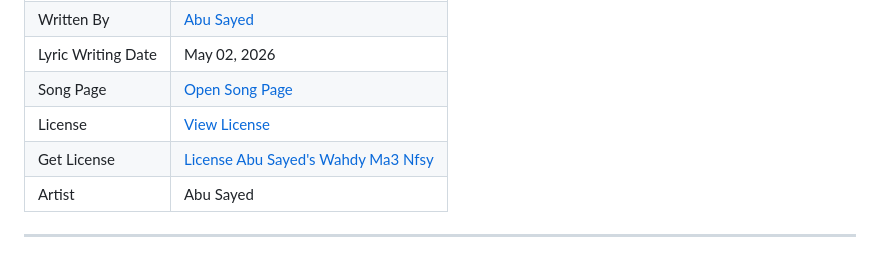
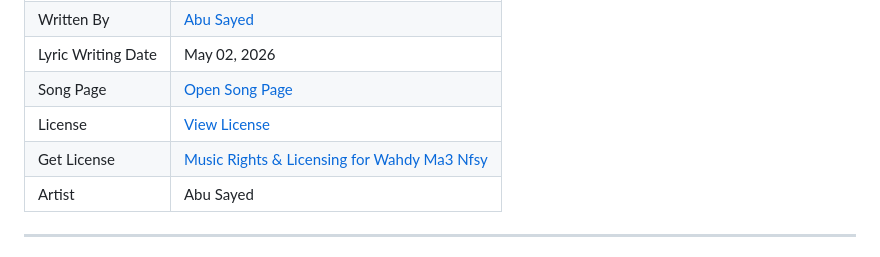
Before and after one commit to ImAbuSayed/wahdy-ma3-nfsy, a Markdown page: README.md, the part around the change. Rendered like a GitHub page.

Commit message:
docs: update public README

```diff
--- a/README.md
+++ b/README.md
@@ -13,7 +13,7 @@
 | Lyric Writing Date | May 02, 2026 |
 | Song Page | [Open Song Page](https://imabusayed.github.io/wahdy-ma3-nfsy/) |
 | License | [View License](./LICENSE.md) |
-| Get License | [License Abu Sayed's Wahdy Ma3 Nfsy](https://music.abusayed.com.bd/Licensing/) |
+| Get License | [Music Rights & Licensing for Wahdy Ma3 Nfsy](https://music.abusayed.com.bd/Licensing/) |
 | Artist | Abu Sayed |
 
 ---
```
